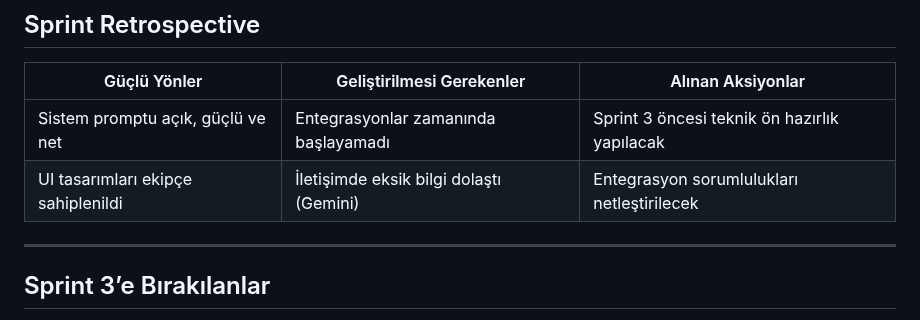
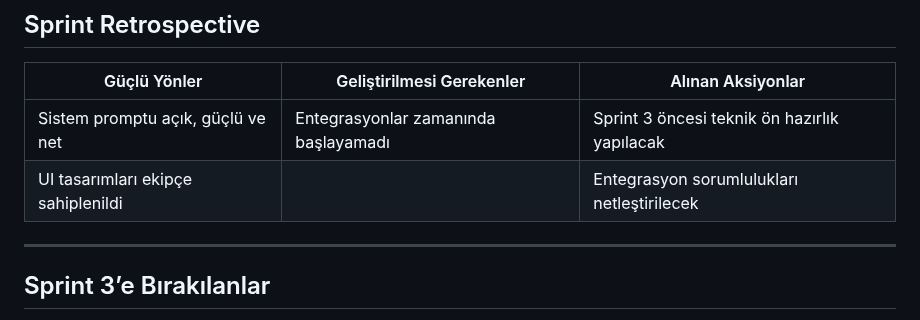
Before and after one commit to Akademi-Bootcamp-65/akademi65, a Markdown page: README.md, the part around the change. Rendered like a GitHub page.

```diff
--- a/README.md
+++ b/README.md
@@ -182,7 +182,7 @@ Bu sprintte, uygulamanın kullanıcı deneyimi (UI/UX) tasarımının tamamlanma
 | Güçlü Yönler                         | Geliştirilmesi Gerekenler              | Alınan Aksiyonlar                      |
 |--------------------------------------|----------------------------------------|----------------------------------------|
 | Sistem promptu açık, güçlü ve net    | Entegrasyonlar zamanında başlayamadı   | Sprint 3 öncesi teknik ön hazırlık yapılacak |
-| UI tasarımları ekipçe sahiplenildi  | İletişimde eksik bilgi dolaştı (Gemini)| Entegrasyon sorumlulukları netleştirilecek |
+| UI tasarımları ekipçe sahiplenildi  | | Entegrasyon sorumlulukları netleştirilecek |
 
 ---
 
```
